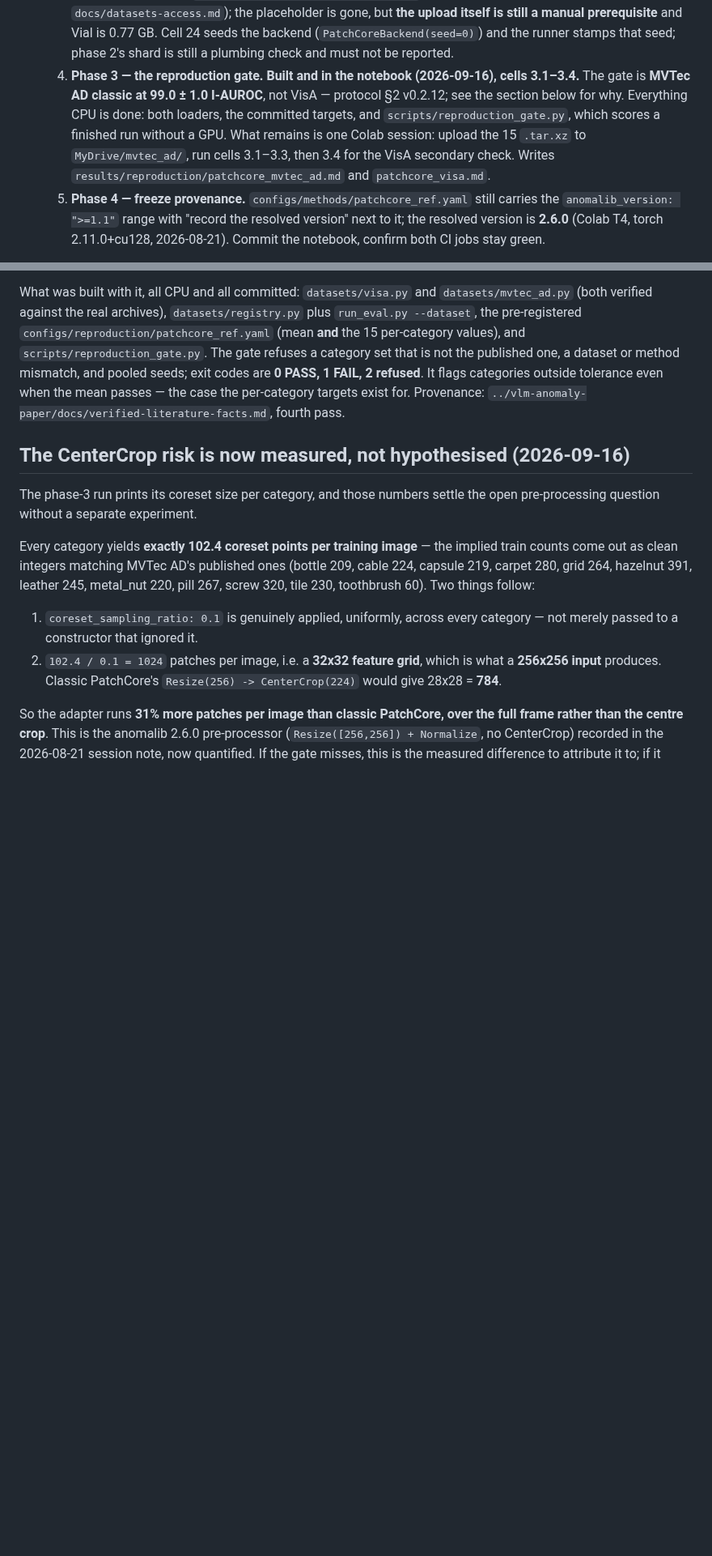
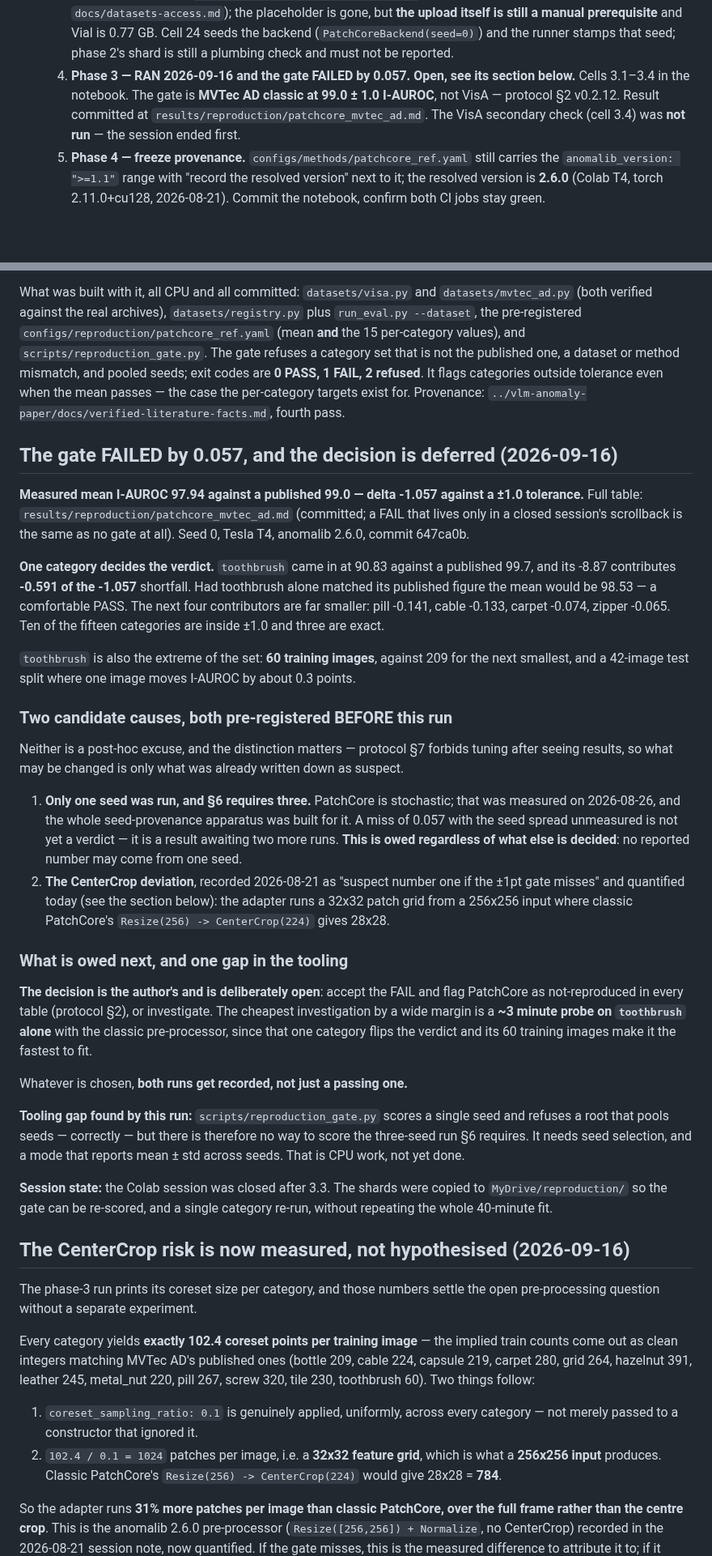
Before and after one commit to andrudebaran7/vlm-anomaly-bench, a Markdown page: docs/next-steps.md, 2 parts joined by grey strips. Shown at 81% size. Drawn GitHub-style; blank space fills up the shorter version.

```diff
--- a/docs/next-steps.md
+++ b/docs/next-steps.md
@@ -65,13 +65,11 @@ published VisA image-AUROC within ±1.0 (protocol §2) before any MVTec AD 2 num
       is still a manual prerequisite** and Vial is 0.77 GB. Cell 24 seeds the backend
       (`PatchCoreBackend(seed=0)`) and the runner stamps that seed; phase 2's shard is still a
       plumbing check and must not be reported.
-   4. **Phase 3 — the reproduction gate. Built and in the notebook (2026-09-16), cells 3.1–3.4.**
-      The gate is **MVTec AD classic at 99.0 ± 1.0 I-AUROC**, not VisA — protocol §2 v0.2.12; see
-      the section below for why. Everything CPU is done: both loaders, the committed targets, and
-      `scripts/reproduction_gate.py`, which scores a finished run without a GPU. What remains is
-      one Colab session: upload the 15 `.tar.xz` to `MyDrive/mvtec_ad/`, run cells 3.1–3.3, then
-      3.4 for the VisA secondary check. Writes `results/reproduction/patchcore_mvtec_ad.md` and
-      `patchcore_visa.md`.
+   4. **Phase 3 — RAN 2026-09-16 and the gate FAILED by 0.057. Open, see its section below.**
+      Cells 3.1–3.4 in the notebook.
+      The gate is **MVTec AD classic at 99.0 ± 1.0 I-AUROC**, not VisA — protocol §2 v0.2.12.
+      Result committed at `results/reproduction/patchcore_mvtec_ad.md`. The VisA secondary check
+      (cell 3.4) was **not run** — the session ended first.
    5. **Phase 4 — freeze provenance.** `configs/methods/patchcore_ref.yaml` still carries the
       `anomalib_version: ">=1.1"` range with "record the resolved version" next to it; the resolved
       version is **2.6.0** (Colab T4, torch 2.11.0+cu128, 2026-08-21). Commit the notebook, confirm
@@ -213,6 +211,53 @@ published one, a dataset or method mismatch, and pooled seeds; exit codes are **
 2 refused**. It flags categories outside tolerance even when the mean passes — the case the
 per-category targets exist for. Provenance:
 `../vlm-anomaly-paper/docs/verified-literature-facts.md`, fourth pass.
+
+## The gate FAILED by 0.057, and the decision is deferred (2026-09-16)
+
+**Measured mean I-AUROC 97.94 against a published 99.0 — delta -1.057 against a ±1.0 tolerance.**
+Full table: `results/reproduction/patchcore_mvtec_ad.md` (committed; a FAIL that lives only in a
+closed session's scrollback is the same as no gate at all). Seed 0, Tesla T4, anomalib 2.6.0,
+commit 647ca0b.
+
+**One category decides the verdict.** `toothbrush` came in at 90.83 against a published 99.7, and
+its -8.87 contributes **-0.591 of the -1.057** shortfall. Had toothbrush alone matched its
+published figure the mean would be 98.53 — a comfortable PASS. The next four contributors are far
+smaller: pill -0.141, cable -0.133, carpet -0.074, zipper -0.065. Ten of the fifteen categories
+are inside ±1.0 and three are exact.
+
+`toothbrush` is also the extreme of the set: **60 training images**, against 209 for the next
+smallest, and a 42-image test split where one image moves I-AUROC by about 0.3 points.
+
+### Two candidate causes, both pre-registered BEFORE this run
+
+Neither is a post-hoc excuse, and the distinction matters — protocol §7 forbids tuning after
+seeing results, so what may be changed is only what was already written down as suspect.
+
+1. **Only one seed was run, and §6 requires three.** PatchCore is stochastic; that was measured
+   on 2026-08-26, and the whole seed-provenance apparatus was built for it. A miss of 0.057 with
+   the seed spread unmeasured is not yet a verdict — it is a result awaiting two more runs.
+   **This is owed regardless of what else is decided**: no reported number may come from one seed.
+2. **The CenterCrop deviation**, recorded 2026-08-21 as "suspect number one if the ±1pt gate
+   misses" and quantified today (see the section below): the adapter runs a 32x32 patch grid from
+   a 256x256 input where classic PatchCore's `Resize(256) -> CenterCrop(224)` gives 28x28.
+
+### What is owed next, and one gap in the tooling
+
+**The decision is the author's and is deliberately open**: accept the FAIL and flag PatchCore as
+not-reproduced in every table (protocol §2), or investigate. The cheapest investigation by a wide
+margin is a **~3 minute probe on `toothbrush` alone** with the classic pre-processor, since that
+one category flips the verdict and its 60 training images make it the fastest to fit.
+
+Whatever is chosen, **both runs get recorded, not just a passing one.**
+
+**Tooling gap found by this run:** `scripts/reproduction_gate.py` scores a single seed and refuses
+a root that pools seeds — correctly — but there is therefore no way to score the three-seed run
+§6 requires. It needs seed selection, and a mode that reports mean ± std across seeds. That is CPU
+work, not yet done.
+
+**Session state:** the Colab session was closed after 3.3. The shards were copied to
+`MyDrive/reproduction/` so the gate can be re-scored, and a single category re-run, without
+repeating the whole 40-minute fit.
 
 ## The CenterCrop risk is now measured, not hypothesised (2026-09-16)
 
```
Also changed, not shown: results/reproduction/patchcore_mvtec_ad.md (added, +54 -0 lines).
